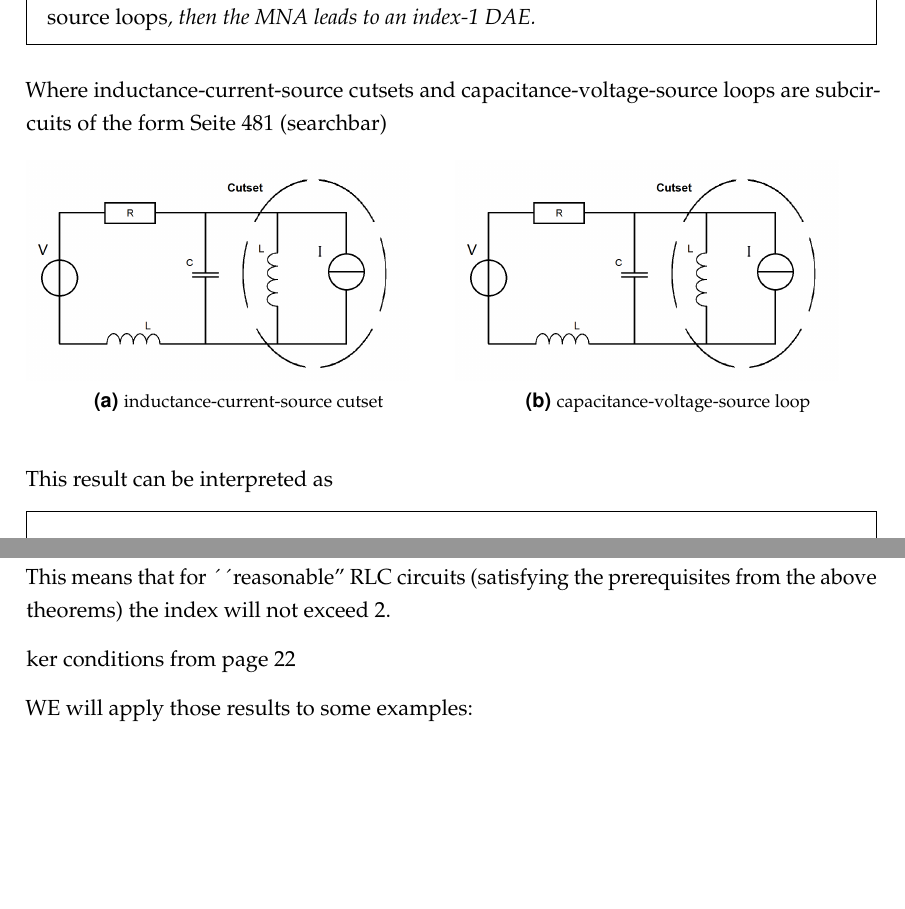
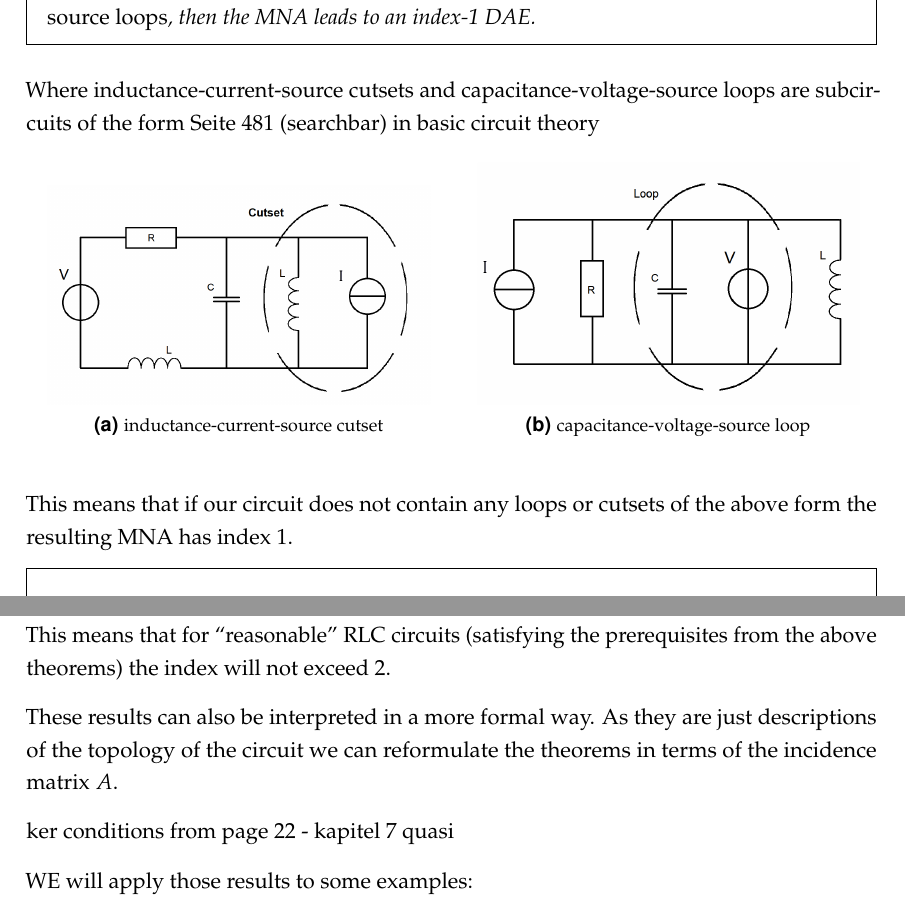
Before and after one commit to dede6487/Circuit-Modelling, a LaTeX thesis (TeX/MAIN.tex, which reads TeX/chapters/Index_Analysis.tex): two parts of pages 26 and 27 of 42, joined at a grey line, cut so that both start at the same text, the shorter picture padded with empty space. Compiled offline with pdfLaTeX.

Commit message:
added graphics for loops and cutsets

```diff
--- a/TeX/chapters/Index_Analysis.tex
+++ b/TeX/chapters/Index_Analysis.tex
@@ -124,20 +124,23 @@ From analyzing the MNA some conditions to the circuit topology can be obtained.
 	Let the matrices of the capacitances, inductances and resistances respectively be positive definite. If the network neither cointains \emph{inductance-current-source cutsets} nor (controlled?) \emph{capacitance-voltage-source loops}, then the MNA leads to an index-1 DAE.
 \end{theorem}
 
-Where inductance-current-source cutsets and capacitance-voltage-source loops are subcircuits of the form Seite 481 (searchbar)
+Where inductance-current-source cutsets and capacitance-voltage-source loops are subcircuits of the form Seite 481 (searchbar) in basic circuit theory
 
 \begin{figure}[H]
+	\label{cutset and loop}
 	\begin{subfigure}{0.5\textwidth}
+		\centering
 		\includegraphics[width=0.9\linewidth]{pictures/inductance-current-source_cutset.png}
 		\caption{inductance-current-source cutset}
 	\end{subfigure}
 	\begin{subfigure}{0.5\textwidth}
-		\includegraphics[width=0.9\linewidth]{pictures/inductance-current-source_cutset.png}
+		\centering
+		\includegraphics[width=0.9\linewidth]{pictures/capacitance-voltage-source_loop.png}
 		\caption{capacitance-voltage-source loop}
 	\end{subfigure}
 \end{figure}
 
-This result can be interpreted as
+This means that if our circuit does not contain any loops or cutsets of the above form the resulting MNA has index 1.
 
 \begin{theorem}[Index-2 condition] \cite{Tischendorf2004Topological}
 	If the Network contains \emph{inductance-current-source cutsets} or \emph{capacitance-voltage-source loops} except for capacitance-only loops, then the MNA leads to an index-2 DAE.
@@ -147,8 +149,10 @@ These theorems can be interpreted as follows:
 
 
-This means that for ´´reasonable'' RLC circuits (satisfying the prerequisites from the above theorems) the index will not exceed 2.
 
+This means that for ``reasonable'' RLC circuits (satisfying the prerequisites from the above theorems) the index will not exceed 2.
 
-ker conditions from page 22
+These results can also be interpreted in a more formal way. As they are just descriptions of the topology of the circuit we can reformulate the theorems in terms of the incidence matrix $A$.
+
+ker conditions from page 22 - kapitel 7 quasi
 
 WE will apply those results to some examples:
```
Also changed, not shown: TeX/MAIN.pdf, TeX/pictures/capacitance-voltage-source_loop.png (added), TeX/screenshot023.png (added), TeX/chapters/Index_Analysis.tex (1 more changed lines), 5 other files.
